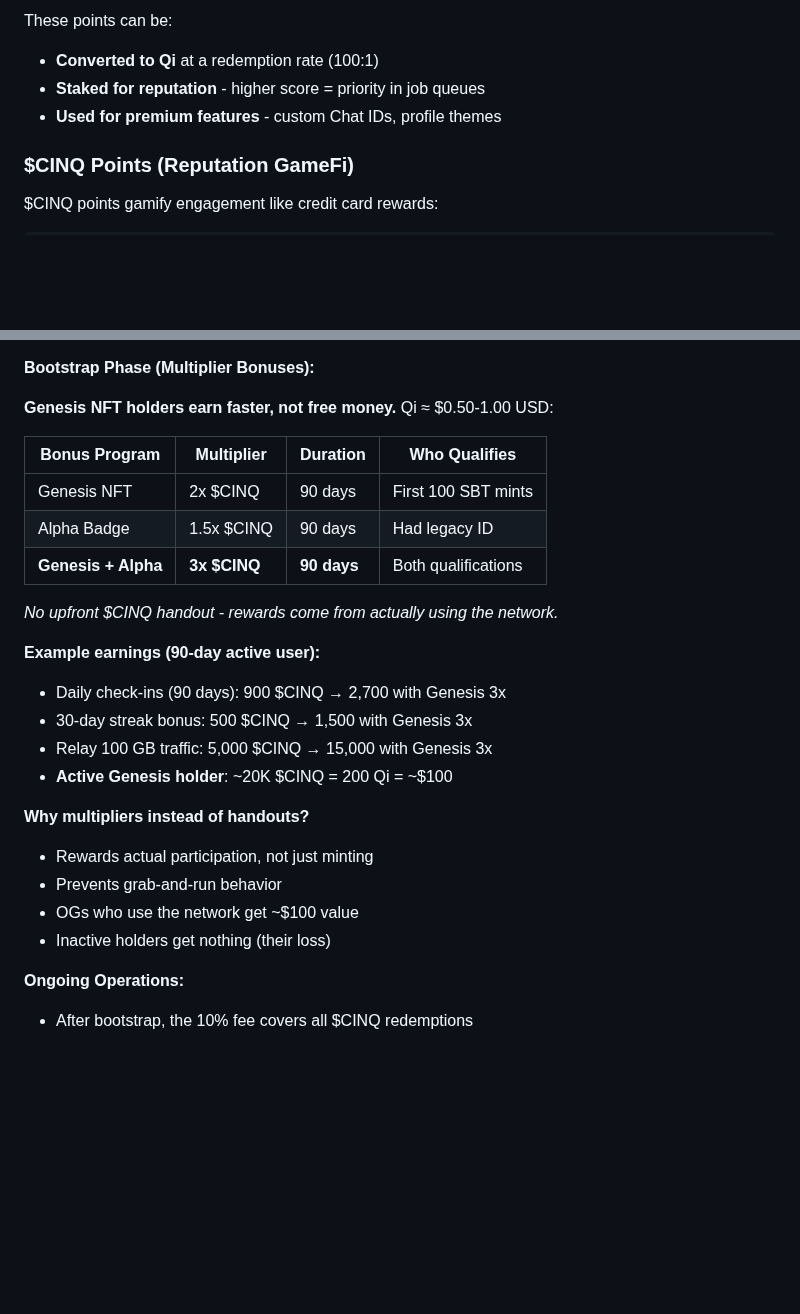
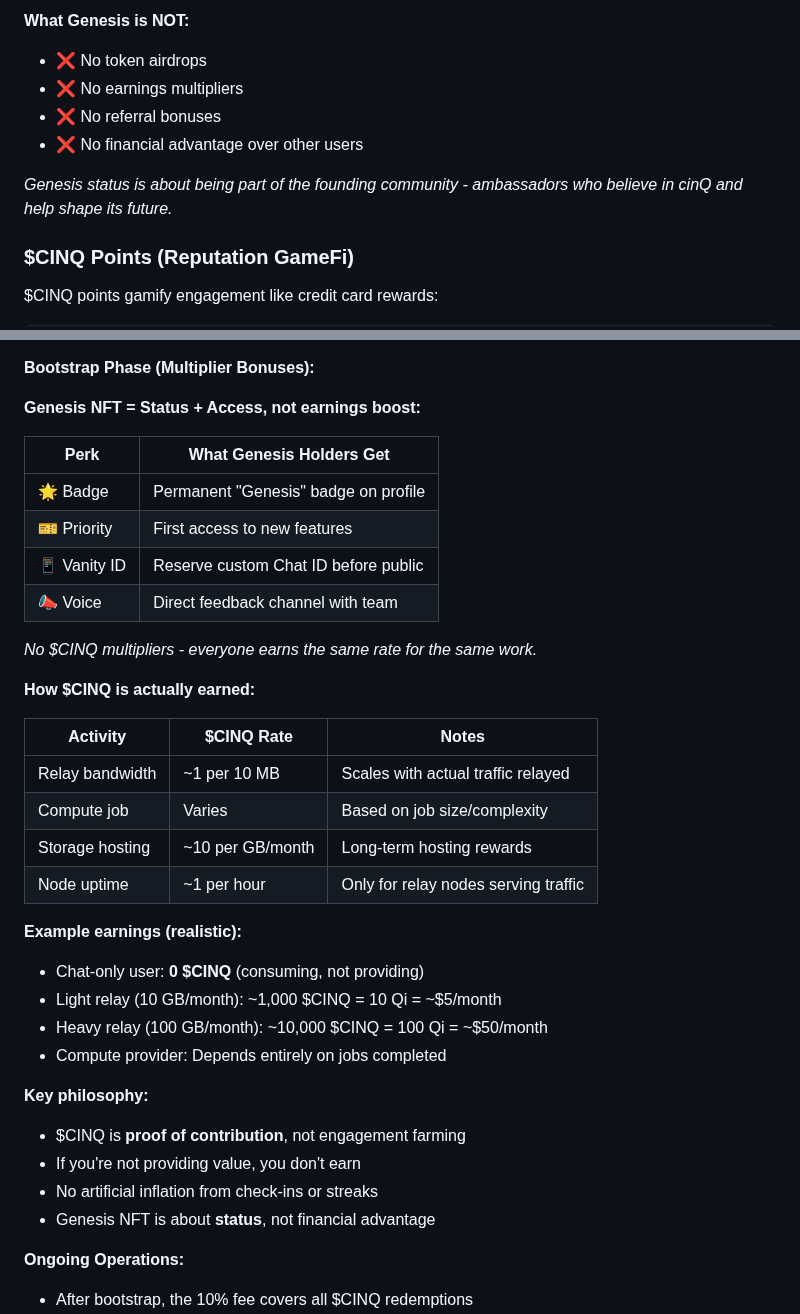
Before and after one commit to daviladk/cinq, a Markdown page: docs/DESIGN.md, 2 parts joined by grey strips. GitHub-like rendering; blank space fills up the shorter version.

```diff
--- a/docs/DESIGN.md
+++ b/docs/DESIGN.md
@@ -180,8 +278,11 @@ The goal is **economic friction, not gatekeeping**. The mint fee should be:
 
-These points can be:
-- **Converted to Qi** at a redemption rate (100:1)
-- **Staked for reputation** - higher score = priority in job queues
-- **Used for premium features** - custom Chat IDs, profile themes
+**What Genesis is NOT:**
+- ❌ No token airdrops
+- ❌ No earnings multipliers
+- ❌ No referral bonuses
+- ❌ No financial advantage over other users
+
+*Genesis status is about being part of the founding community - ambassadors who believe in cinQ and help shape its future.*
 
 ### $CINQ Points (Reputation GameFi)
 
@@ -257,27 +358,37 @@ Since $CINQ is redeemable at **100:1 for Qi**, the Foundation must hold reserves
 
 **Bootstrap Phase (Multiplier Bonuses):**
 
-**Genesis NFT holders earn faster, not free money.** Qi ≈ $0.50-1.00 USD:
+**Genesis NFT = Status + Access, not earnings boost:**
 
-| Bonus Program | Multiplier | Duration | Who Qualifies |
-|---------------|------------|----------|---------------|
-| Genesis NFT | 2x $CINQ | 90 days | First 100 SBT mints |
-| Alpha Badge | 1.5x $CINQ | 90 days | Had legacy ID |
-| **Genesis + Alpha** | **3x $CINQ** | **90 days** | Both qualifications |
+| Perk | What Genesis Holders Get |
+|------|-------------------------|
+| 🌟 Badge | Permanent "Genesis" badge on profile |
+| 🎫 Priority | First access to new features |
+| 📱 Vanity ID | Reserve custom Chat ID before public |
+| 📣 Voice | Direct feedback channel with team |
 
-*No upfront $CINQ handout - rewards come from actually using the network.*
+*No $CINQ multipliers - everyone earns the same rate for the same work.*
 
-**Example earnings (90-day active user):**
-- Daily check-ins (90 days): 900 $CINQ → 2,700 with Genesis 3x
-- 30-day streak bonus: 500 $CINQ → 1,500 with Genesis 3x
-- Relay 100 GB traffic: 5,000 $CINQ → 15,000 with Genesis 3x
-- **Active Genesis holder**: ~20K $CINQ = 200 Qi = ~$100
+**How $CINQ is actually earned:**
 
-**Why multipliers instead of handouts?**
-- Rewards actual participation, not just minting
-- Prevents grab-and-run behavior
-- OGs who use the network get ~$100 value
-- Inactive holders get nothing (their loss)
+| Activity | $CINQ Rate | Notes |
+|----------|------------|-------|
+| Relay bandwidth | ~1 per 10 MB | Scales with actual traffic relayed |
+| Compute job | Varies | Based on job size/complexity |
+| Storage hosting | ~10 per GB/month | Long-term hosting rewards |
+| Node uptime | ~1 per hour | Only for relay nodes serving traffic |
+
+**Example earnings (realistic):**
+- Chat-only user: **0 $CINQ** (consuming, not providing)
+- Light relay (10 GB/month): ~1,000 $CINQ = 10 Qi = ~$5/month
+- Heavy relay (100 GB/month): ~10,000 $CINQ = 100 Qi = ~$50/month
+- Compute provider: Depends entirely on jobs completed
+
+**Key philosophy:**
+- $CINQ is **proof of contribution**, not engagement farming
+- If you're not providing value, you don't earn
+- No artificial inflation from check-ins or streaks
+- Genesis NFT is about **status**, not financial advantage
 
 **Ongoing Operations:**
 - After bootstrap, the 10% fee covers all $CINQ redemptions
```
Also changed, not shown: other parts of docs/DESIGN.md (+116 -18 lines).
